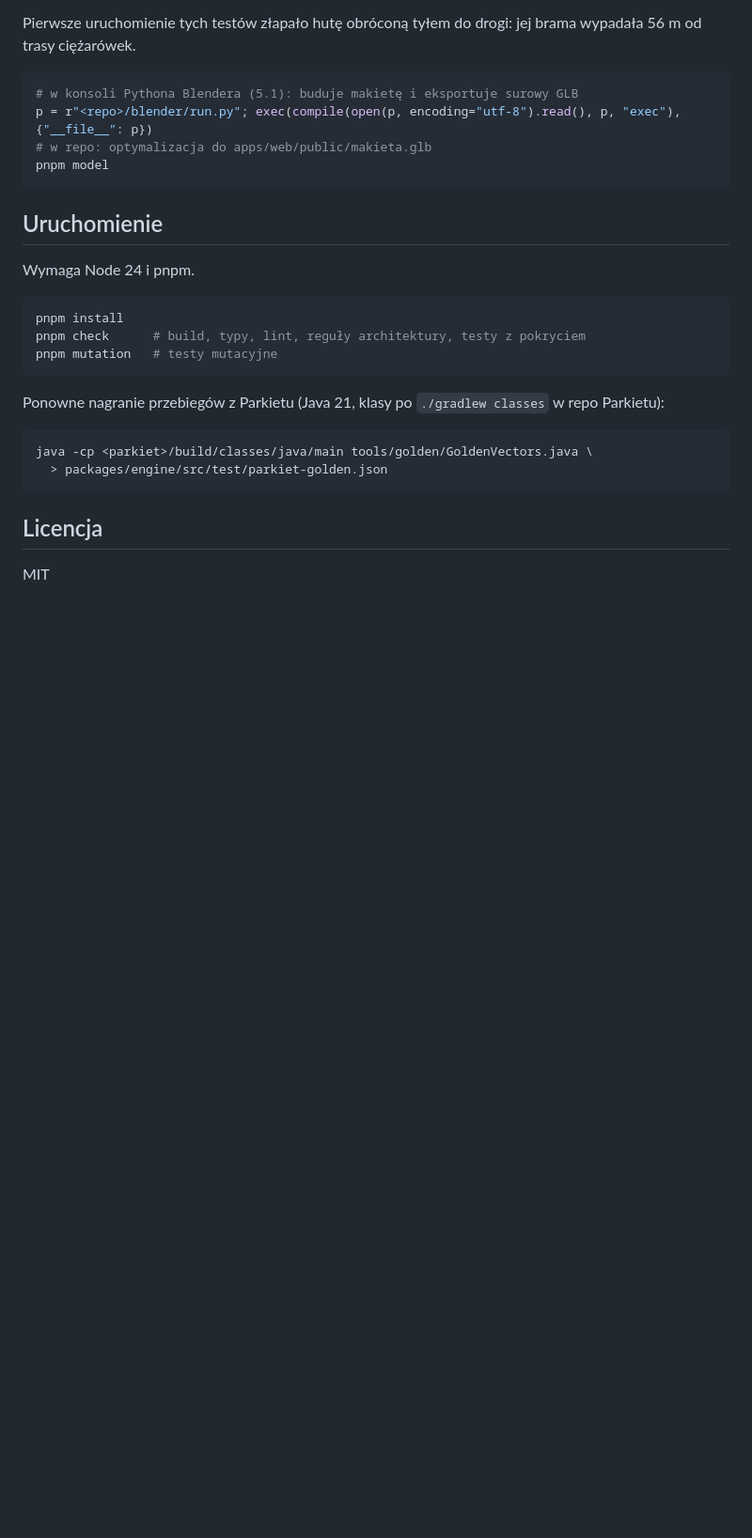
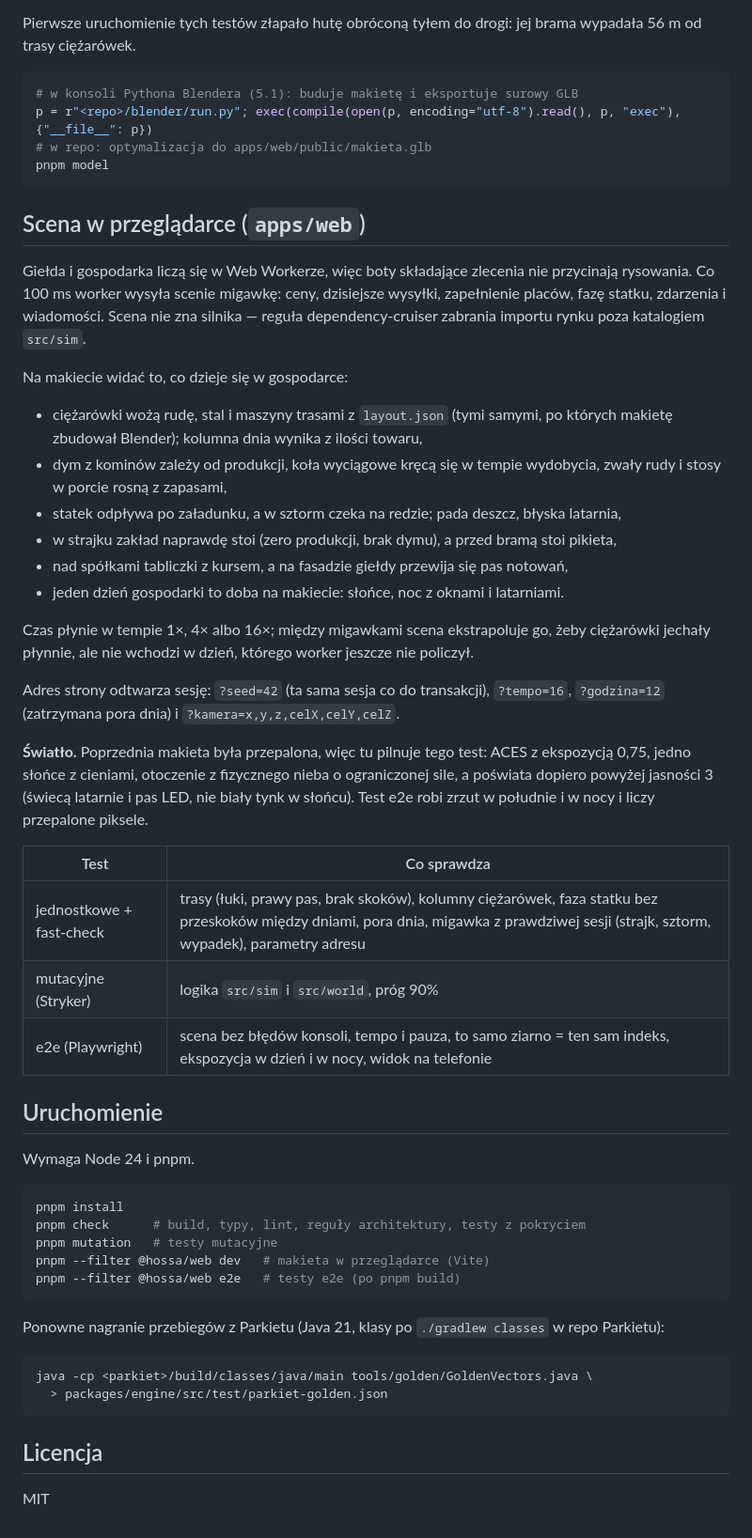
Before and after one commit to Sitkowski01/hossa, a Markdown page: README.md, the part around one of its changes. Shown at 94% size. GitHub-like rendering; blank space fills up the shorter version.

Commit message:
docs: scena w przegladarce w README
Zrzut zywej makiety na gorze, sekcja o workerze i migawkach, o tym,
co widac na makiecie, o parametrach adresu, swietle i testach sceny.

Co-Authored-By: Claude Opus 5.5 (1M context) <noreply@anthropic.com>

````diff
--- a/README.md
+++ b/README.md
@@ -136,6 +137,41 @@ p = r"<repo>/blender/run.py"; exec(compile(open(p, encoding="utf-8").read(), p,
 pnpm model
 ```
 
+## Scena w przeglądarce (`apps/web`)
+
+Giełda i gospodarka liczą się w Web Workerze, więc boty składające zlecenia nie przycinają
+rysowania. Co 100 ms worker wysyła scenie migawkę: ceny, dzisiejsze wysyłki, zapełnienie
+placów, fazę statku, zdarzenia i wiadomości. Scena nie zna silnika — reguła
+dependency-cruiser zabrania importu rynku poza katalogiem `src/sim`.
+
+Na makiecie widać to, co dzieje się w gospodarce:
+
+- ciężarówki wożą rudę, stal i maszyny trasami z `layout.json` (tymi samymi, po których
+  makietę zbudował Blender); kolumna dnia wynika z ilości towaru,
+- dym z kominów zależy od produkcji, koła wyciągowe kręcą się w tempie wydobycia,
+  zwały rudy i stosy w porcie rosną z zapasami,
+- statek odpływa po załadunku, a w sztorm czeka na redzie; pada deszcz, błyska latarnia,
+- w strajku zakład naprawdę stoi (zero produkcji, brak dymu), a przed bramą stoi pikieta,
+- nad spółkami tabliczki z kursem, a na fasadzie giełdy przewija się pas notowań,
+- jeden dzień gospodarki to doba na makiecie: słońce, noc z oknami i latarniami.
+
+Czas płynie w tempie 1×, 4× albo 16×; między migawkami scena ekstrapoluje go, żeby
+ciężarówki jechały płynnie, ale nie wchodzi w dzień, którego worker jeszcze nie policzył.
+
+Adres strony odtwarza sesję: `?seed=42` (ta sama sesja co do transakcji), `?tempo=16`,
+`?godzina=12` (zatrzymana pora dnia) i `?kamera=x,y,z,celX,celY,celZ`.
+
+**Światło.** Poprzednia makieta była przepalona, więc tu pilnuje tego test: ACES z ekspozycją
+0,75, jedno słońce z cieniami, otoczenie z fizycznego nieba o ograniczonej sile, a poświata
+dopiero powyżej jasności 3 (świecą latarnie i pas LED, nie biały tynk w słońcu). Test e2e
+robi zrzut w południe i w nocy i liczy przepalone piksele.
+
+| Test | Co sprawdza |
+|---|---|
+| jednostkowe + fast-check | trasy (łuki, prawy pas, brak skoków), kolumny ciężarówek, faza statku bez przeskoków między dniami, pora dnia, migawka z prawdziwej sesji (strajk, sztorm, wypadek), parametry adresu |
+| mutacyjne (Stryker) | logika `src/sim` i `src/world`, próg 90% |
+| e2e (Playwright) | scena bez błędów konsoli, tempo i pauza, to samo ziarno = ten sam indeks, ekspozycja w dzień i w nocy, widok na telefonie |
+
 ## Uruchomienie
 
 Wymaga Node 24 i pnpm.
@@ -144,6 +180,8 @@ Wymaga Node 24 i pnpm.
 pnpm install
 pnpm check      # build, typy, lint, reguły architektury, testy z pokryciem
 pnpm mutation   # testy mutacyjne
+pnpm --filter @hossa/web dev   # makieta w przeglądarce (Vite)
+pnpm --filter @hossa/web e2e   # testy e2e (po pnpm build)
 ```
 
 Ponowne nagranie przebiegów z Parkietu (Java 21, klasy po `./gradlew classes` w repo Parkietu):
````
Also changed, not shown: other parts of README.md (+5 -4 lines), docs/scena.jpg (added).
